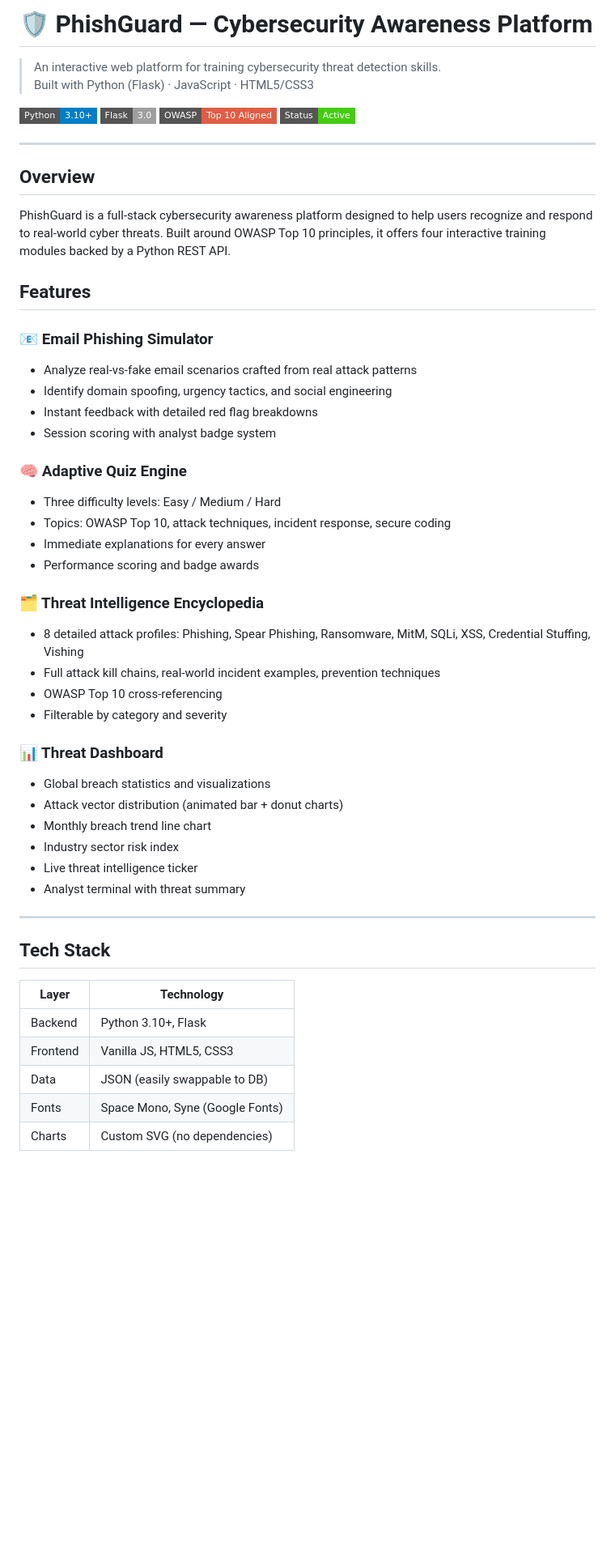
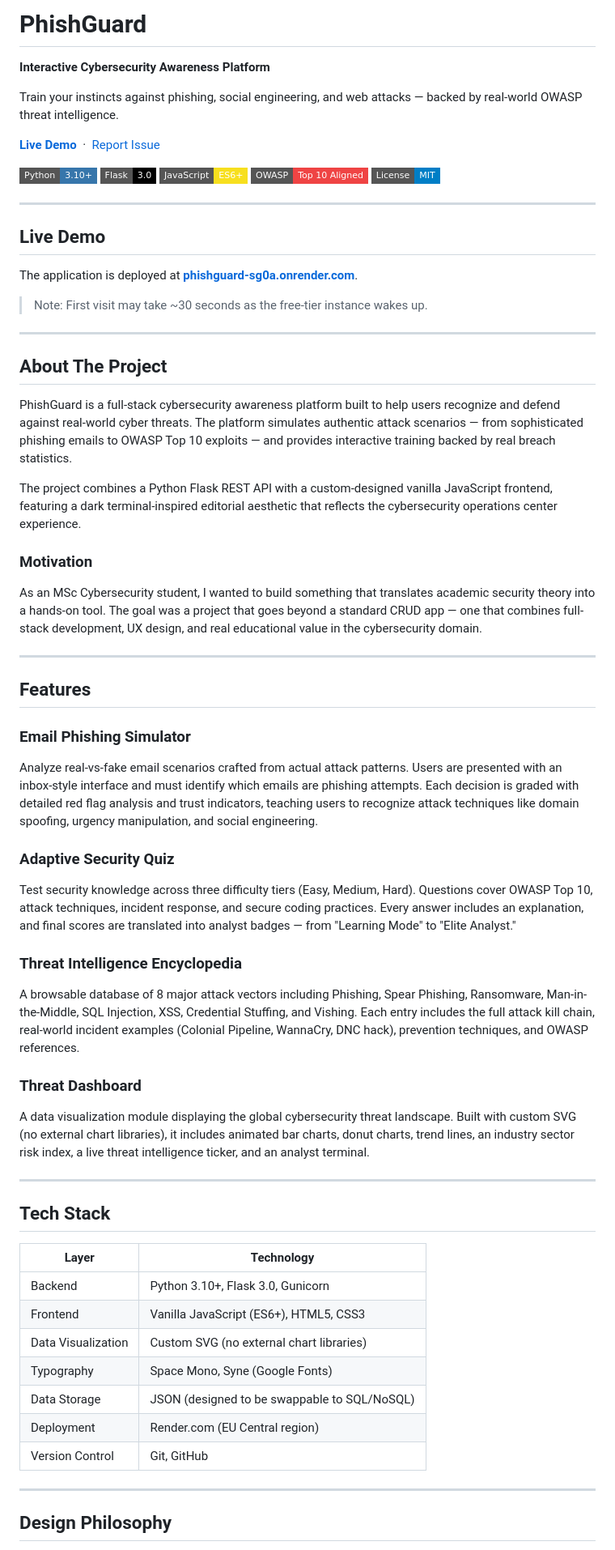
Before and after one commit to Sedefehmdl/phishguard, a Markdown page: README.md, the part around one of its changes. Shown at 81% size. Drawn GitHub-style; badges without logos; blank space fills up the shorter version.

Commit message:
docs: comprehensive README with badges, features, and live demo

```diff
--- a/README.md
+++ b/README.md
@@ -1,55 +1,68 @@
-# 🛡️ PhishGuard — Cybersecurity Awareness Platform
+# PhishGuard
 
-> An interactive web platform for training cybersecurity threat detection skills.
-> Built with Python (Flask) · JavaScript · HTML5/CSS3
+**Interactive Cybersecurity Awareness Platform**
 
-![PhishGuard](https://img.shields.io/badge/Python-3.10+-blue?style=flat-square&logo=python)
-![Flask](https://img.shields.io/badge/Flask-3.0-lightgrey?style=flat-square&logo=flask)
-![OWASP](https://img.shields.io/badge/OWASP-Top%2010%20Aligned-red?style=flat-square)
-![Status](https://img.shields.io/badge/Status-Active-brightgreen?style=flat-square)
+Train your instincts against phishing, social engineering, and web attacks — backed by real-world OWASP threat intelligence.
+
+[**Live Demo**](https://phishguard-sg0a.onrender.com) &nbsp;·&nbsp; [Report Issue](https://github.com/Sedefehmdl/phishguard/issues)
+
+![Python](https://img.shields.io/badge/Python-3.10+-3776AB?style=flat-square&logo=python&logoColor=white)
+![Flask](https://img.shields.io/badge/Flask-3.0-000000?style=flat-square&logo=flask&logoColor=white)
+![JavaScript](https://img.shields.io/badge/JavaScript-ES6+-F7DF1E?style=flat-square&logo=javascript&logoColor=black)
+![OWASP](https://img.shields.io/badge/OWASP-Top_10_Aligned-EF4444?style=flat-square)
+![License](https://img.shields.io/badge/License-MIT-blue?style=flat-square)
 
 ---
 
-## Overview
+## Live Demo
 
-PhishGuard is a full-stack cybersecurity awareness platform designed to help users recognize and respond to real-world cyber threats. Built around OWASP Top 10 principles, it offers four interactive training modules backed by a Python REST API.
+The application is deployed at **[phishguard-sg0a.onrender.com](https://phishguard-sg0a.onrender.com)**.
+
+> Note: First visit may take ~30 seconds as the free-tier instance wakes up.
+
+---
+
+## About The Project
+
+PhishGuard is a full-stack cybersecurity awareness platform built to help users recognize and defend against real-world cyber threats. The platform simulates authentic attack scenarios — from sophisticated phishing emails to OWASP Top 10 exploits — and provides interactive training backed by real breach statistics.
+
+The project combines a Python Flask REST API with a custom-designed vanilla JavaScript frontend, featuring a dark terminal-inspired editorial aesthetic that reflects the cybersecurity operations center experience.
+
+### Motivation
+
+As an MSc Cybersecurity student, I wanted to build something that translates academic security theory into a hands-on tool. The goal was a project that goes beyond a standard CRUD app — one that combines full-stack development, UX design, and real educational value in the cybersecurity domain.
+
+---
 
 ## Features
 
-### 📧 Email Phishing Simulator
-- Analyze real-vs-fake email scenarios crafted from real attack patterns
-- Identify domain spoofing, urgency tactics, and social engineering
-- Instant feedback with detailed red flag breakdowns
-- Session scoring with analyst badge system
+### Email Phishing Simulator
+Analyze real-vs-fake email scenarios crafted from actual attack patterns. Users are presented with an inbox-style interface and must identify which emails are phishing attempts. Each decision is graded with detailed red flag analysis and trust indicators, teaching users to recognize attack techniques like domain spoofing, urgency manipulation, and social engineering.
 
-### 🧠 Adaptive Quiz Engine
-- Three difficulty levels: Easy / Medium / Hard
-- Topics: OWASP Top 10, attack techniques, incident response, secure coding
-- Immediate explanations for every answer
-- Performance scoring and badge awards
+### Adaptive Security Quiz
+Test security knowledge across three difficulty tiers (Easy, Medium, Hard). Questions cover OWASP Top 10, attack techniques, incident response, and secure coding practices. Every answer includes an explanation, and final scores are translated into analyst badges — from "Learning Mode" to "Elite Analyst."
 
-### 🗂️ Threat Intelligence Encyclopedia
-- 8 detailed attack profiles: Phishing, Spear Phishing, Ransomware, MitM, SQLi, XSS, Credential Stuffing, Vishing
-- Full attack kill chains, real-world incident examples, prevention techniques
-- OWASP Top 10 cross-referencing
-- Filterable by category and severity
+### Threat Intelligence Encyclopedia
+A browsable database of 8 major attack vectors including Phishing, Spear Phishing, Ransomware, Man-in-the-Middle, SQL Injection, XSS, Credential Stuffing, and Vishing. Each entry includes the full attack kill chain, real-world incident examples (Colonial Pipeline, WannaCry, DNC hack), prevention techniques, and OWASP references.
 
-### 📊 Threat Dashboard
-- Global breach statistics and visualizations
-- Attack vector distribution (animated bar + donut charts)
-- Monthly breach trend line chart
-- Industry sector risk index
-- Live threat intelligence ticker
-- Analyst terminal with threat summary
+### Threat Dashboard
+A data visualization module displaying the global cybersecurity threat landscape. Built with custom SVG (no external chart libraries), it includes animated bar charts, donut charts, trend lines, an industry sector risk index, a live threat intelligence ticker, and an analyst terminal.
 
 ---
 
 ## Tech Stack
 
-| Layer      | Technology          |
-|------------|---------------------|
-| Backend    | Python 3.10+, Flask |
-| Frontend   | Vanilla JS, HTML5, CSS3 |
-| Data       | JSON (easily swappable to DB) |
-| Fonts      | Space Mono, Syne (Google Fonts) |
-| Charts     | Custom SVG (no dependencies) |
+| Layer | Technology |
+|-------|------------|
+| Backend | Python 3.10+, Flask 3.0, Gunicorn |
+| Frontend | Vanilla JavaScript (ES6+), HTML5, CSS3 |
+| Data Visualization | Custom SVG (no external chart libraries) |
+| Typography | Space Mono, Syne (Google Fonts) |
+| Data Storage | JSON (designed to be swappable to SQL/NoSQL) |
+| Deployment | Render.com (EU Central region) |
+| Version Control | Git, GitHub |
+
+---
+
+## Design Philosophy
+
```
Also changed, not shown: other parts of README.md (+91 -36 lines).
